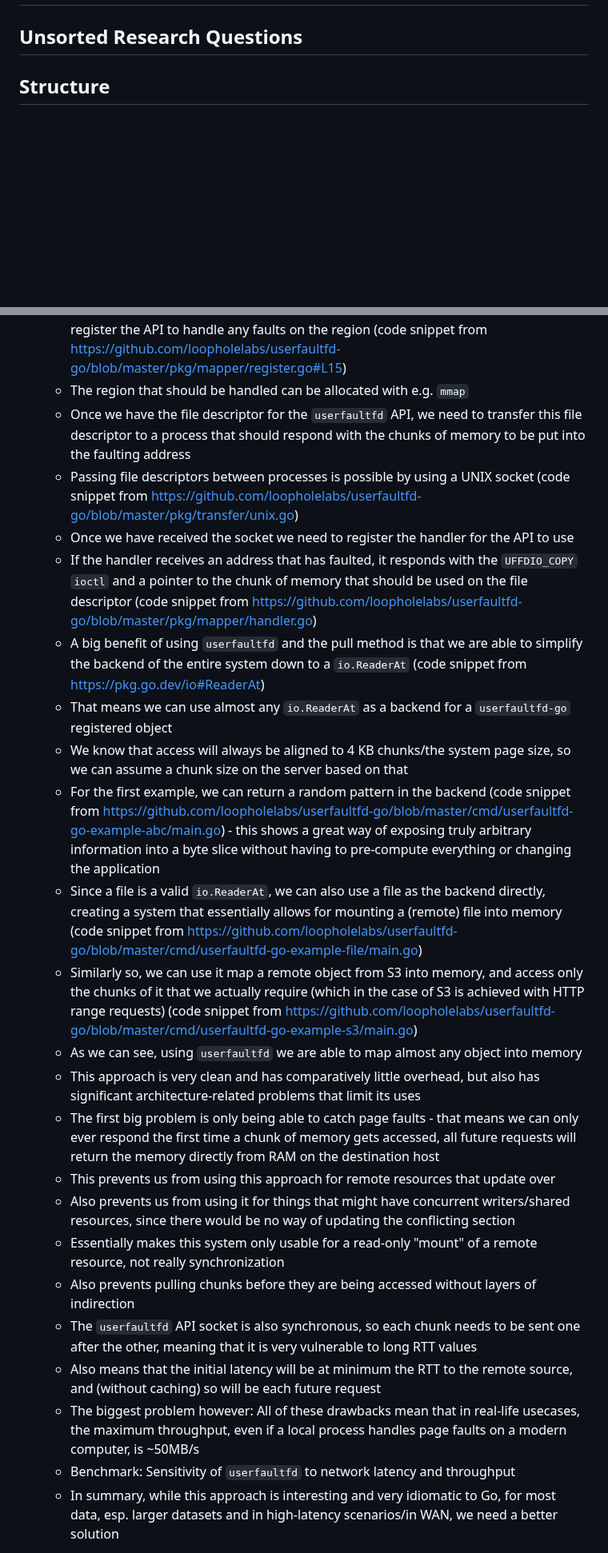
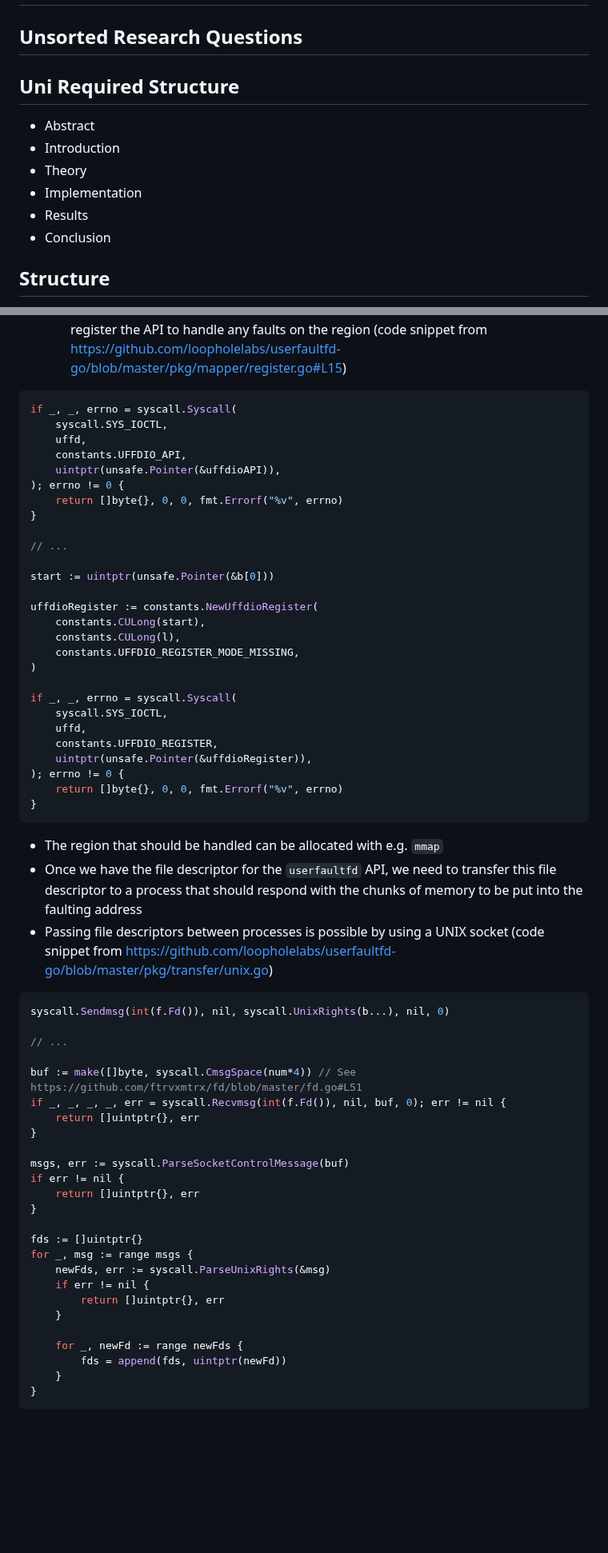
Before and after one commit to pojntfx/networked-linux-memsync, a Markdown page: docs/notes.md, 2 parts joined by grey strips. Shown at 80% size. Drawn GitHub-style; blank space fills up the shorter version.

Commit message:
docs: Add required structure basics, start adding code snippets and use cases section

````diff
--- a/docs/notes.md
+++ b/docs/notes.md
@@ -20,6 +20,15 @@ lang: en-US
 # Efficient Synchronization of Linux Memory Regions over a Network: A Comparative Study and Implementation (Notes)
 
 ## Unsorted Research Questions
+
+## Uni Required Structure
+
+- Abstract
+- Introduction
+- Theory
+- Implementation
+- Results
+- Conclusion
 
 ## Structure
 
@@ -171,26 +180,66 @@ lang: en-US
   - Implementing this in Go was quite tricky, and it involves using `unsafe`
   - We can use the `syscall` and `unix` packages to interact with `ioctl` etc.
   - We can use the `ioctl` syscall to get a file descriptor to the `userfaultfd` API, and then register the API to handle any faults on the region (code snippet from https://github.com/loopholelabs/userfaultfd-go/blob/master/pkg/mapper/register.go#L15)
-  - The region that should be handled can be allocated with e.g. `mmap`
-  - Once we have the file descriptor for the `userfaultfd` API, we need to transfer this file descriptor to a process that should respond with the chunks of memory to be put into the faulting address
-  - Passing file descriptors between processes is possible by using a UNIX socket (code snippet from https://github.com/loopholelabs/userfaultfd-go/blob/master/pkg/transfer/unix.go)
-  - Once we have received the socket we need to register the handler for the API to use
-  - If the handler receives an address that has faulted, it responds with the `UFFDIO_COPY` `ioctl` and a pointer to the chunk of memory that should be used on the file descriptor (code snippet from https://github.com/loopholelabs/userfaultfd-go/blob/master/pkg/mapper/handler.go)
-  - A big benefit of using `userfaultfd` and the pull method is that we are able to simplify the backend of the entire system down to a `io.ReaderAt` (code snippet from https://pkg.go.dev/io#ReaderAt)
-  - That means we can use almost any `io.ReaderAt` as a backend for a `userfaultfd-go` registered object
-  - We know that access will always be aligned to 4 KB chunks/the system page size, so we can assume a chunk size on the server based on that
-  - For the first example, we can return a random pattern in the backend (code snippet from https://github.com/loopholelabs/userfaultfd-go/blob/master/cmd/userfaultfd-go-example-abc/main.go) - this shows a great way of exposing truly arbitrary information into a byte slice without having to pre-compute everything or changing the application
-  - Since a file is a valid `io.ReaderAt`, we can also use a file as the backend directly, creating a system that essentially allows for mounting a (remote) file into memory (code snippet from https://github.com/loopholelabs/userfaultfd-go/blob/master/cmd/userfaultfd-go-example-file/main.go)
-  - Similarly so, we can use it map a remote object from S3 into memory, and access only the chunks of it that we actually require (which in the case of S3 is achieved with HTTP range requests) (code snippet from https://github.com/loopholelabs/userfaultfd-go/blob/master/cmd/userfaultfd-go-example-s3/main.go)
-  - As we can see, using `userfaultfd` we are able to map almost any object into memory
-  - This approach is very clean and has comparatively little overhead, but also has significant architecture-related problems that limit its uses
-  - The first big problem is only being able to catch page faults - that means we can only ever respond the first time a chunk of memory gets accessed, all future requests will return the memory directly from RAM on the destination host
-  - This prevents us from using this approach for remote resources that update over
-  - Also prevents us from using it for things that might have concurrent writers/shared resources, since there would be no way of updating the conflicting section
-  - Essentially makes this system only usable for a read-only "mount" of a remote resource, not really synchronization
-  - Also prevents pulling chunks before they are being accessed without layers of indirection
-  - The `userfaultfd` API socket is also synchronous, so each chunk needs to be sent one after the other, meaning that it is very vulnerable to long RTT values
-  - Also means that the initial latency will be at minimum the RTT to the remote source, and (without caching) so will be each future request
-  - The biggest problem however: All of these drawbacks mean that in real-life usecases, the maximum throughput, even if a local process handles page faults on a modern computer, is ~50MB/s
-  - Benchmark: Sensitivity of `userfaultfd` to network latency and throughput
-  - In summary, while this approach is interesting and very idiomatic to Go, for most data, esp. larger datasets and in high-latency scenarios/in WAN, we need a better solution
+
+```go
+if _, _, errno = syscall.Syscall(
+	syscall.SYS_IOCTL,
+	uffd,
+	constants.UFFDIO_API,
+	uintptr(unsafe.Pointer(&uffdioAPI)),
+); errno != 0 {
+	return []byte{}, 0, 0, fmt.Errorf("%v", errno)
+}
+
+// ...
+
+start := uintptr(unsafe.Pointer(&b[0]))
+
+uffdioRegister := constants.NewUffdioRegister(
+	constants.CULong(start),
+	constants.CULong(l),
+	constants.UFFDIO_REGISTER_MODE_MISSING,
+)
+
+if _, _, errno = syscall.Syscall(
+	syscall.SYS_IOCTL,
+	uffd,
+	constants.UFFDIO_REGISTER,
+	uintptr(unsafe.Pointer(&uffdioRegister)),
+); errno != 0 {
+	return []byte{}, 0, 0, fmt.Errorf("%v", errno)
+}
+```
+
+- The region that should be handled can be allocated with e.g. `mmap`
+- Once we have the file descriptor for the `userfaultfd` API, we need to transfer this file descriptor to a process that should respond with the chunks of memory to be put into the faulting address
+- Passing file descriptors between processes is possible by using a UNIX socket (code snippet from https://github.com/loopholelabs/userfaultfd-go/blob/master/pkg/transfer/unix.go)
+
+```go
+syscall.Sendmsg(int(f.Fd()), nil, syscall.UnixRights(b...), nil, 0)
+
+// ...
+
+buf := make([]byte, syscall.CmsgSpace(num*4)) // See https://github.com/ftrvxmtrx/fd/blob/master/fd.go#L51
+if _, _, _, _, err = syscall.Recvmsg(int(f.Fd()), nil, buf, 0); err != nil {
+	return []uintptr{}, err
+}
+
+msgs, err := syscall.ParseSocketControlMessage(buf)
+if err != nil {
+	return []uintptr{}, err
+}
+
+fds := []uintptr{}
+for _, msg := range msgs {
+	newFds, err := syscall.ParseUnixRights(&msg)
+	if err != nil {
+		return []uintptr{}, err
+	}
+
+	for _, newFd := range newFds {
+		fds = append(fds, uintptr(newFd))
+	}
+}
+```
+
````
Also changed, not shown: other parts of docs/notes.md (+169 -0 lines).
